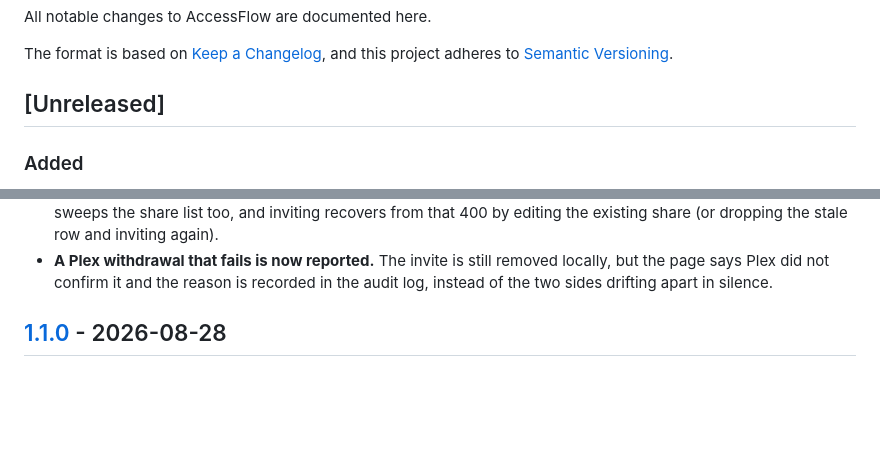
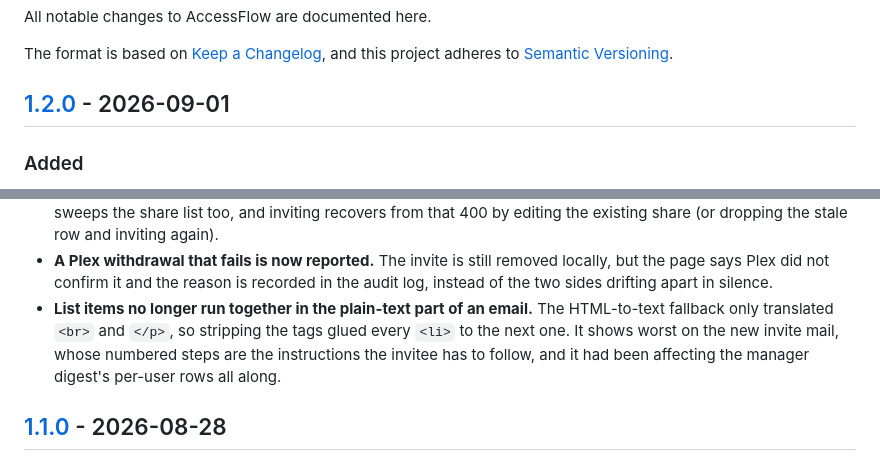
Before and after one commit to Pantanet96/AccessFlow, a Markdown page: CHANGELOG.md, 2 parts joined by grey strips. GitHub-like rendering; blank space fills up the shorter version.

Commit message:
docs: release 1.2.0
Closes the Unreleased section and adds the entry the plain-text fix was
missing.

```diff
--- a/CHANGELOG.md
+++ b/CHANGELOG.md
@@ -5,7 +5,7 @@ All notable changes to AccessFlow are documented here.
 The format is based on [Keep a Changelog](https://keepachangelog.com/en/1.1.0/),
 and this project adheres to [Semantic Versioning](https://semver.org/spec/v2.0.0.html).
 
-## [Unreleased]
+## [1.2.0] - 2026-09-01
 
 ### Added
 
@@ -50,6 +50,11 @@ and this project adheres to [Semantic Versioning](https://semver.org/spec/v2.0.0
 - **A Plex withdrawal that fails is now reported.** The invite is still removed
   locally, but the page says Plex did not confirm it and the reason is recorded
   in the audit log, instead of the two sides drifting apart in silence.
+- **List items no longer run together in the plain-text part of an email.** The
+  HTML-to-text fallback only translated `<br>` and `</p>`, so stripping the tags
+  glued every `<li>` to the next one. It shows worst on the new invite mail,
+  whose numbered steps are the instructions the invitee has to follow, and it
+  had been affecting the manager digest's per-user rows all along.
 
 ## [1.1.0] - 2026-08-28
 
```
Also changed, not shown: other parts of CHANGELOG.md (+1 -0 lines).
